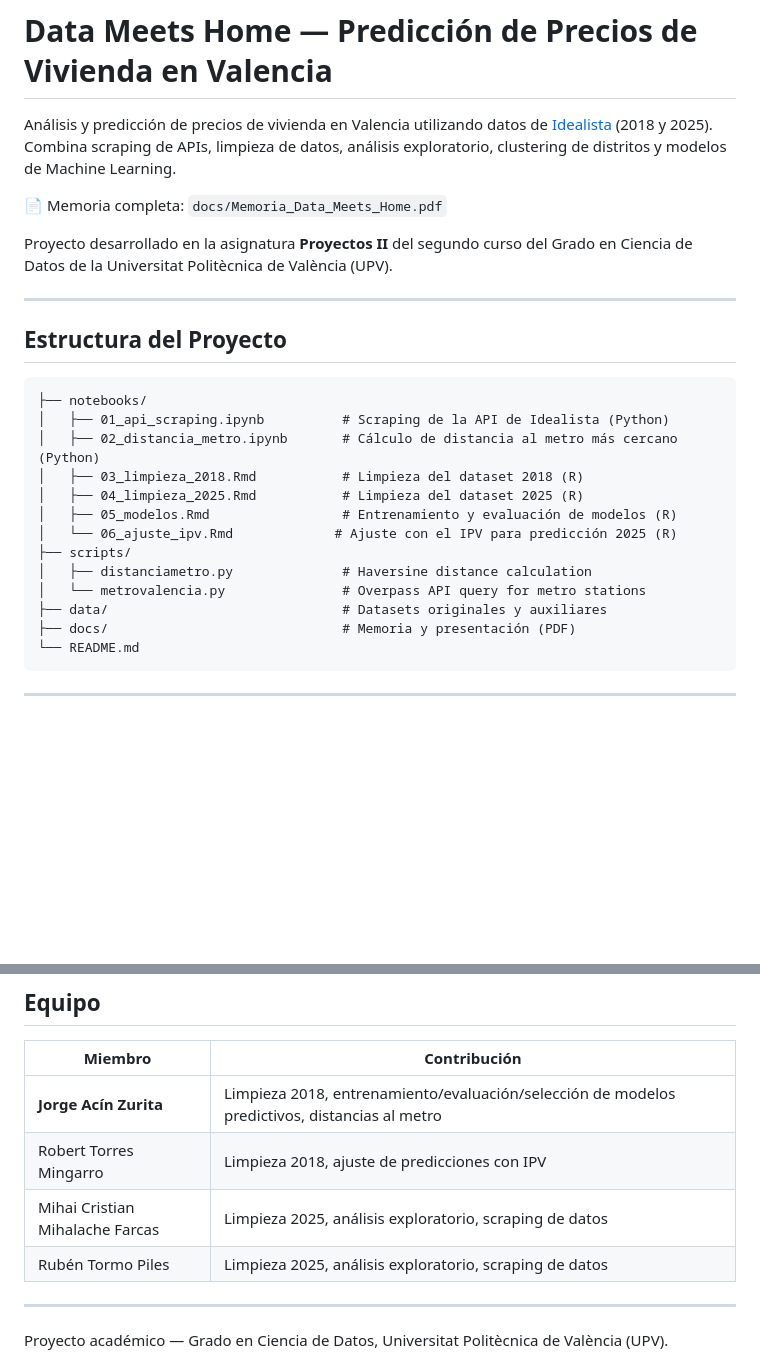
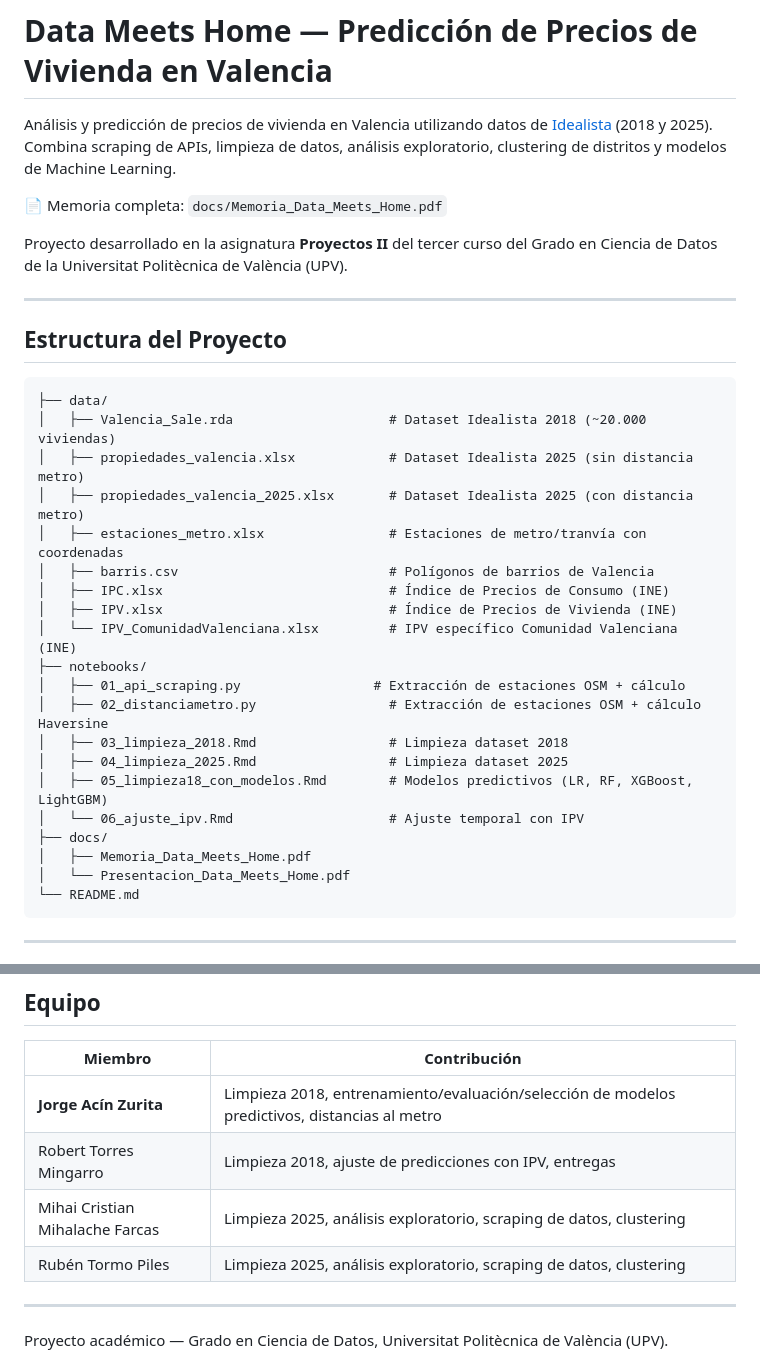
Before and after one commit to JorgeAcin/data-meets-home, a Markdown page: README.md, 2 parts joined by grey strips. Rendered like a GitHub page; blank space fills up the shorter version.

Commit message:
Update project course details and contributions

````diff
--- a/README.md
+++ b/README.md
@@ -4,25 +4,32 @@ Análisis y predicción de precios de vivienda en Valencia utilizando datos de [
 
 📄 Memoria completa: `docs/Memoria_Data_Meets_Home.pdf`
 
-Proyecto desarrollado en la asignatura **Proyectos II** del segundo curso del Grado en Ciencia de Datos de la Universitat Politècnica de València (UPV).
+Proyecto desarrollado en la asignatura **Proyectos II** del tercer curso del Grado en Ciencia de Datos de la Universitat Politècnica de València (UPV).
 
 ---
 
 ## Estructura del Proyecto
 
 ```
+├── data/
+│   ├── Valencia_Sale.rda                    # Dataset Idealista 2018 (~20.000 viviendas)
+│   ├── propiedades_valencia.xlsx            # Dataset Idealista 2025 (sin distancia metro)
+│   ├── propiedades_valencia_2025.xlsx       # Dataset Idealista 2025 (con distancia metro)
+│   ├── estaciones_metro.xlsx                # Estaciones de metro/tranvía con coordenadas
+│   ├── barris.csv                           # Polígonos de barrios de Valencia
+│   ├── IPC.xlsx                             # Índice de Precios de Consumo (INE)
+│   ├── IPV.xlsx                             # Índice de Precios de Vivienda (INE)
+│   └── IPV_ComunidadValenciana.xlsx         # IPV específico Comunidad Valenciana (INE)
 ├── notebooks/
-│   ├── 01_api_scraping.ipynb          # Scraping de la API de Idealista (Python)
-│   ├── 02_distancia_metro.ipynb       # Cálculo de distancia al metro más cercano (Python)
-│   ├── 03_limpieza_2018.Rmd           # Limpieza del dataset 2018 (R)
-│   ├── 04_limpieza_2025.Rmd           # Limpieza del dataset 2025 (R)
-│   ├── 05_modelos.Rmd                 # Entrenamiento y evaluación de modelos (R)
-│   └── 06_ajuste_ipv.Rmd             # Ajuste con el IPV para predicción 2025 (R)
-├── scripts/
-│   ├── distanciametro.py              # Haversine distance calculation
-│   └── metrovalencia.py               # Overpass API query for metro stations
-├── data/                              # Datasets originales y auxiliares
-├── docs/                              # Memoria y presentación (PDF)
+│   ├── 01_api_scraping.py                 # Extracción de estaciones OSM + cálculo
+│   ├── 02_distanciametro.py                 # Extracción de estaciones OSM + cálculo Haversine
+│   ├── 03_limpieza_2018.Rmd                 # Limpieza dataset 2018
+│   ├── 04_limpieza_2025.Rmd                 # Limpieza dataset 2025
+│   ├── 05_limpieza18_con_modelos.Rmd        # Modelos predictivos (LR, RF, XGBoost, LightGBM)
+│   └── 06_ajuste_ipv.Rmd                    # Ajuste temporal con IPV
+├── docs/
+│   ├── Memoria_Data_Meets_Home.pdf
+│   └── Presentacion_Data_Meets_Home.pdf
 └── README.md
 ```
 
@@ -124,9 +131,9 @@ La corrección con el IPV reduce el error medio absoluto en ~€69.000, confirma
 | Miembro | Contribución |
 |---|---|
 | **Jorge Acín Zurita** | Limpieza 2018, entrenamiento/evaluación/selección de modelos predictivos, distancias al metro |
-| Robert Torres Mingarro | Limpieza 2018, ajuste de predicciones con IPV |
-| Mihai Cristian Mihalache Farcas | Limpieza 2025, análisis exploratorio, scraping de datos |
-| Rubén Tormo Piles | Limpieza 2025, análisis exploratorio, scraping de datos |
+| Robert Torres Mingarro | Limpieza 2018, ajuste de predicciones con IPV, entregas |
+| Mihai Cristian Mihalache Farcas | Limpieza 2025, análisis exploratorio, scraping de datos, clustering |
+| Rubén Tormo Piles | Limpieza 2025, análisis exploratorio, scraping de datos, clustering |
 
 ---
 
````
